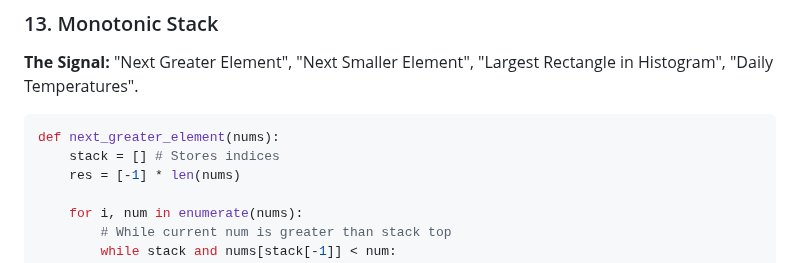
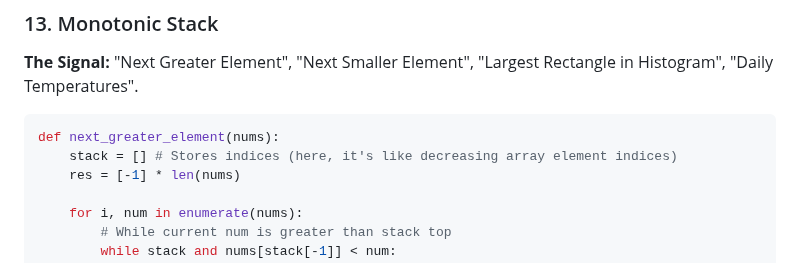
Before and after one commit to rushabhT3/books-and-notes, a Markdown page: patterns/GEMINI_GOOGLE.md, the part around the change. Rendered like a GitHub page.

Commit message:
update comment

````diff
--- a/patterns/GEMINI_GOOGLE.md
+++ b/patterns/GEMINI_GOOGLE.md
@@ -388,7 +388,7 @@ class UnionFind:
 **The Signal:** "Next Greater Element", "Next Smaller Element", "Largest Rectangle in Histogram", "Daily Temperatures".
 ```python
 def next_greater_element(nums):
-    stack = [] # Stores indices
+    stack = [] # Stores indices (here, it's like decreasing array element indices)
     res = [-1] * len(nums)
 
     for i, num in enumerate(nums):
````
